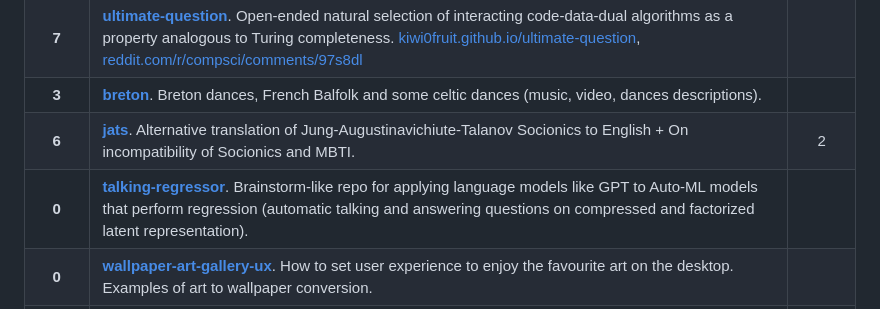
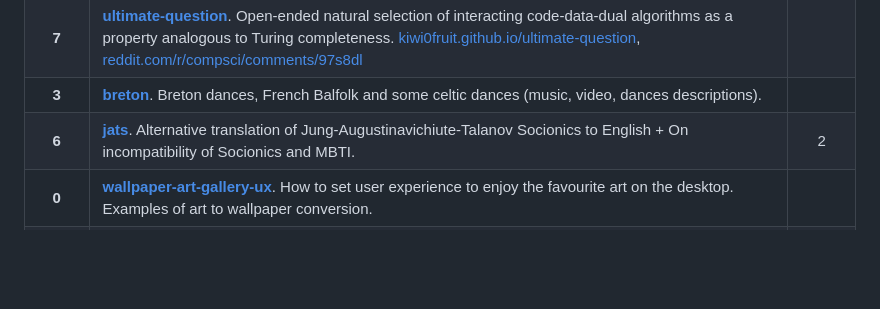
Before and after one commit to kiwi0fruit/misc, a Markdown page: README.md, the part around the change. Drawn GitHub-style; blank space fills up the shorter version.

```diff
--- a/README.md
+++ b/README.md
@@ -32,7 +32,6 @@
 | **7**  | [**ultimate-question**](https://github.com/kiwi0fruit/ultimate-question). Open-ended natural selection of interacting code-data-dual algorithms as a property analogous to Turing completeness. [kiwi0fruit.github.io/ultimate-question](https://kiwi0fruit.github.io/ultimate-question), [reddit.com/r/compsci/comments/97s8dl](https://www.reddit.com/r/compsci/comments/97s8dl/on_natural_selection_of_the_laws_of_nature/) | |
 | **3**  | [**breton**](https://github.com/kiwi0fruit/breton). Breton dances, French Balfolk and some celtic dances (music, video, dances descriptions). | |
 | **6**  | [**jats**](https://github.com/kiwi0fruit/jats). Alternative translation of Jung-Augustinavichiute-Talanov Socionics to English + On incompatibility of Socionics and MBTI. | 2 |
-| **0** | [**talking-regressor**](https://github.com/kiwi0fruit/talking-regressor). Brainstorm-like repo for applying language models like GPT to Auto-ML models that perform regression (automatic talking and answering questions on compressed and factorized latent representation). | |
 | **0** | [**wallpaper-art-gallery-ux**](https://github.com/kiwi0fruit/wallpaper-art-gallery-ux). How to set user experience to enjoy the favourite art on the desktop. Examples of art to wallpaper conversion. | |
 | **0**  | [**misc**](https://github.com/kiwi0fruit/misc). [Jupyter notebooks as PDF, MS Word and others killer](src/pdf_and_word_killer.md) and other [miscellaneous stuff](src/misc.md) (Markdown texts, html/css themes, etc.). | 1 |
 
```
